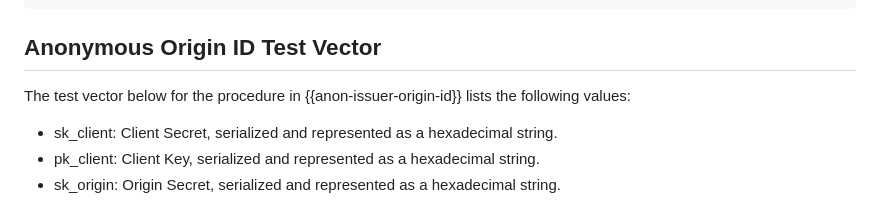
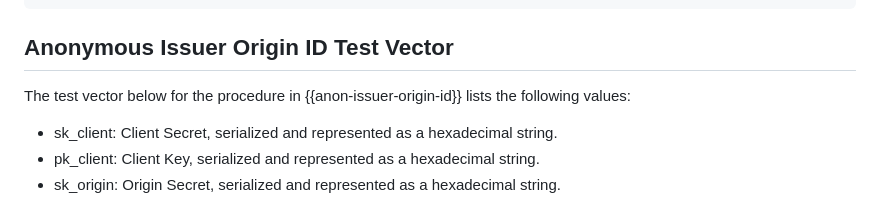
Before and after one commit to ietf-wg-privacypass/draft-ietf-privacypass-rate-limit-tokens, a Markdown page: draft-ietf-privacypass-rate-limit-tokens.md, the part around the change. GitHub-like rendering.

```diff
--- a/draft-ietf-privacypass-rate-limit-tokens.md
+++ b/draft-ietf-privacypass-rate-limit-tokens.md
@@ -1611,7 +1611,7 @@ afbf2048890d54618d408a6001fc8fb276f6828c46f4fe1381e9775eec72ee47593df738
 ~~~
 
 
-## Anonymous Origin ID Test Vector
+## Anonymous Issuer Origin ID Test Vector
 
 The test vector below for the procedure in {{anon-issuer-origin-id}} lists the following values:
 
```
